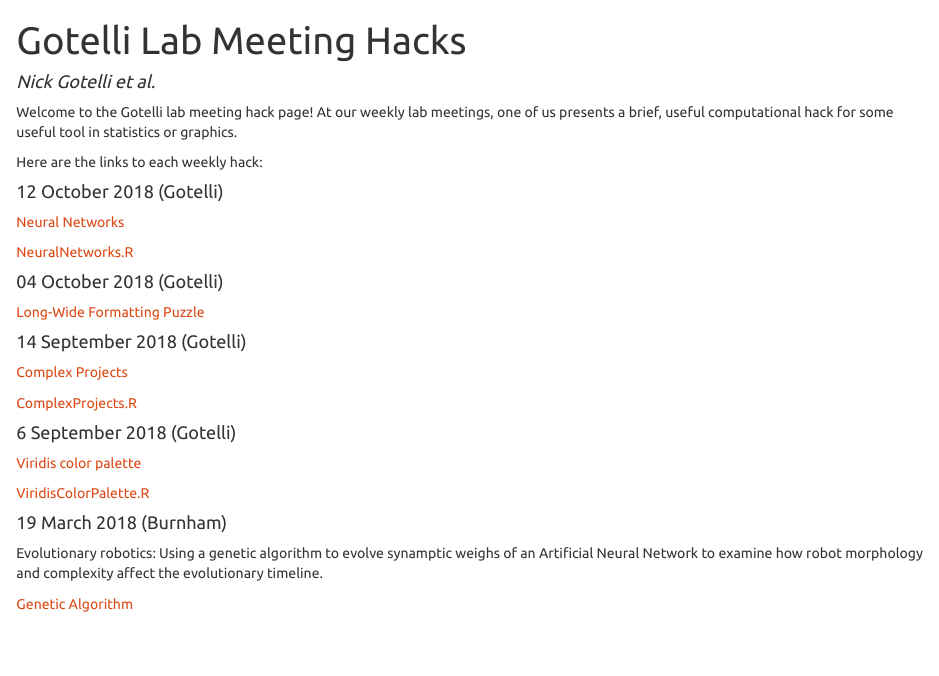
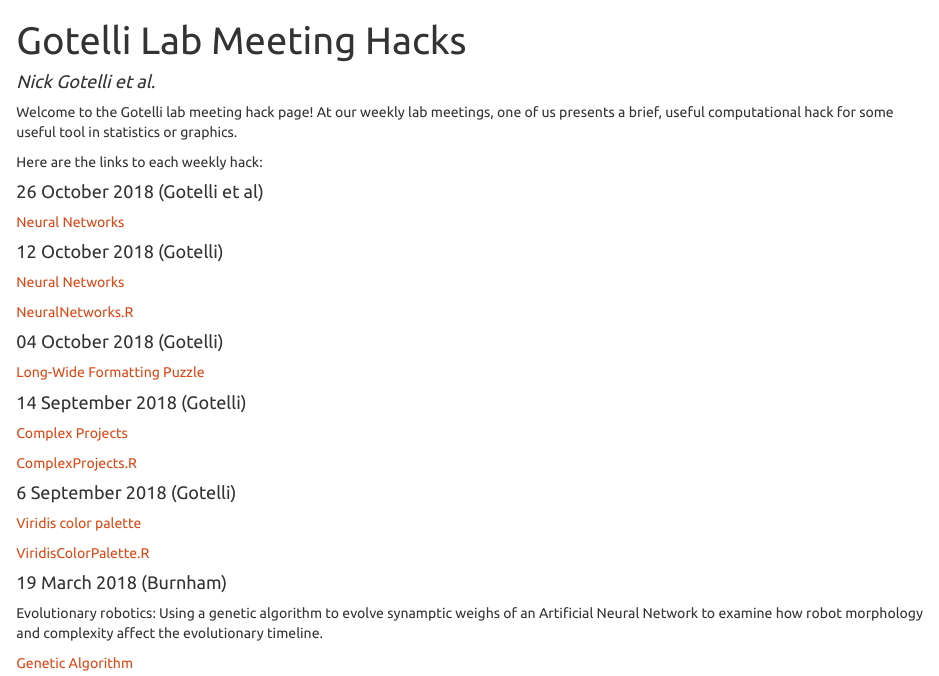
Before and after one commit to GotelliLab/GotelliLabMeetingHacks, an R Markdown document (index.Rmd): the page in a window 1100 px wide, from its top. The pictures show the output file index.html that the author committed with the source, opened offline.

```diff
--- a/index.Rmd
+++ b/index.Rmd
@@ -15,6 +15,11 @@
 Welcome to the Gotelli lab meeting hack page! At our weekly lab meetings, one of us presents a brief, useful computational hack for some useful tool in statistics or graphics.
 
 Here are the links to each weekly hack:
+
+####26 October 2018 (Gotelli et al)
+
+[Neural Networks](AlexBurnham/CompBiolMS_Burnham.html)
+
 
 ####12 October 2018 (Gotelli)
 [Neural Networks](NickGotelli/NeuralNetworks.html)
```
Also changed, not shown: AlexBurnham/CompBiolMS_Burnham.html, index.html.
